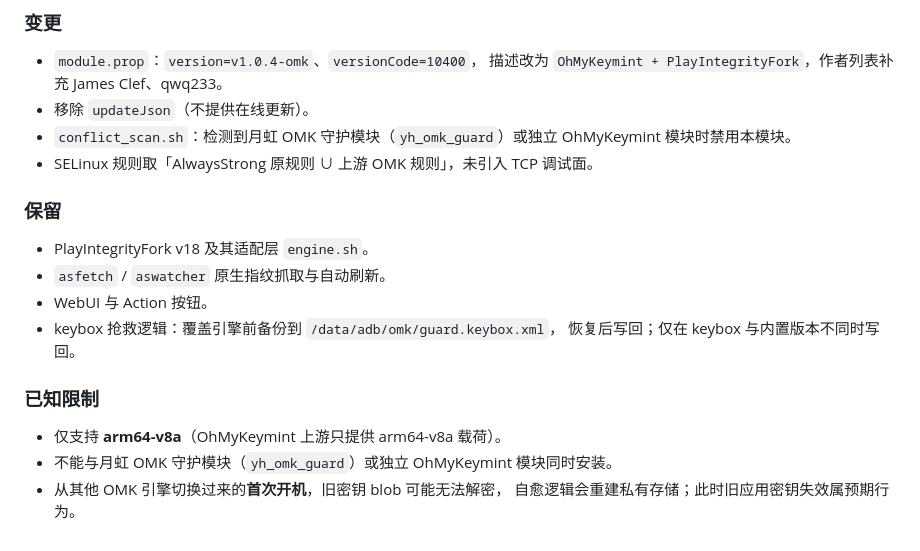
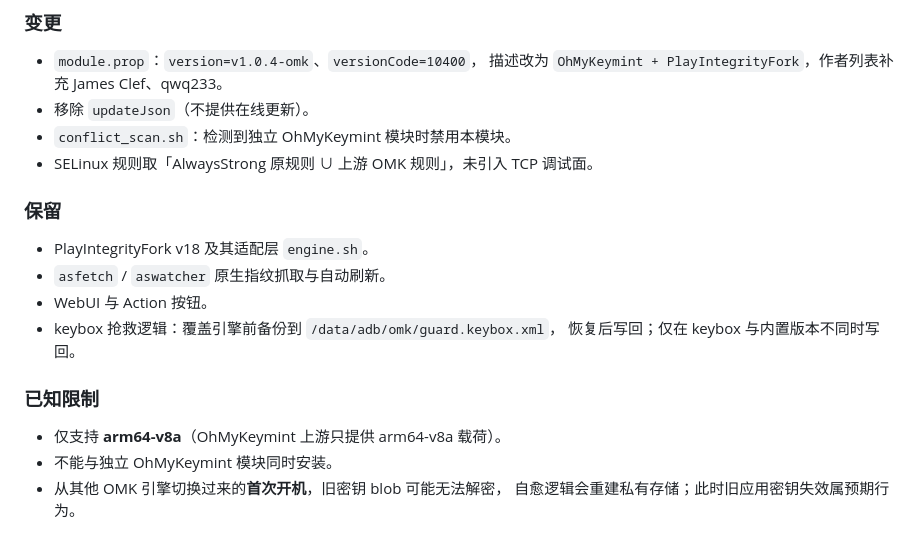
Before and after one commit to UtMostUR/AlwaysStrong-OMK, a Markdown page: CHANGELOG.md, the part around the change. Rendered like a GitHub page.

Commit message:
docs(changelog): 移除对未公开的月虹 OMK 守护模块的引用
conflict_scan.sh 实际只匹配 oh_my_keymint / OhMyKeymint / omk 等模块 id，
原文声称检测 yh_omk_guard 与实现不符；该模块也未公开发布，不应出现在文档中。

```diff
--- a/CHANGELOG.md
+++ b/CHANGELOG.md
@@ -58,8 +58,7 @@
 - `module.prop`：`version=v1.0.4-omk`、`versionCode=10400`，
   描述改为 `OhMyKeymint + PlayIntegrityFork`，作者列表补充 James Clef、qwq233。
 - 移除 `updateJson`（不提供在线更新）。
-- `conflict_scan.sh`：检测到月虹 OMK 守护模块（`yh_omk_guard`）或独立 OhMyKeymint
-  模块时禁用本模块。
+- `conflict_scan.sh`：检测到独立 OhMyKeymint 模块时禁用本模块。
 - SELinux 规则取「AlwaysStrong 原规则 ∪ 上游 OMK 规则」，未引入 TCP 调试面。
 
 ### 保留
@@ -73,6 +72,6 @@
 ### 已知限制
 
 - 仅支持 **arm64-v8a**（OhMyKeymint 上游只提供 arm64-v8a 载荷）。
-- 不能与月虹 OMK 守护模块（`yh_omk_guard`）或独立 OhMyKeymint 模块同时安装。
+- 不能与独立 OhMyKeymint 模块同时安装。
 - 从其他 OMK 引擎切换过来的**首次开机**，旧密钥 blob 可能无法解密，
   自愈逻辑会重建私有存储；此时旧应用密钥失效属预期行为。
```
